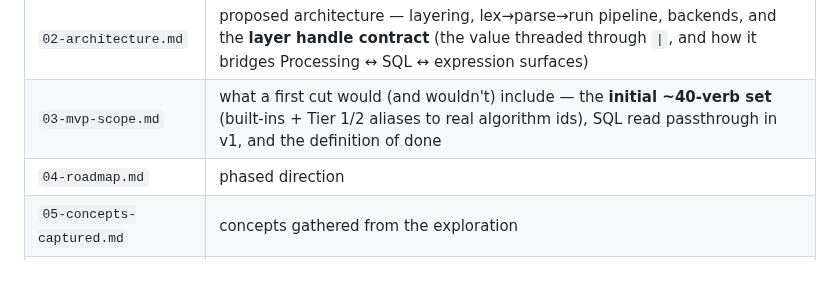
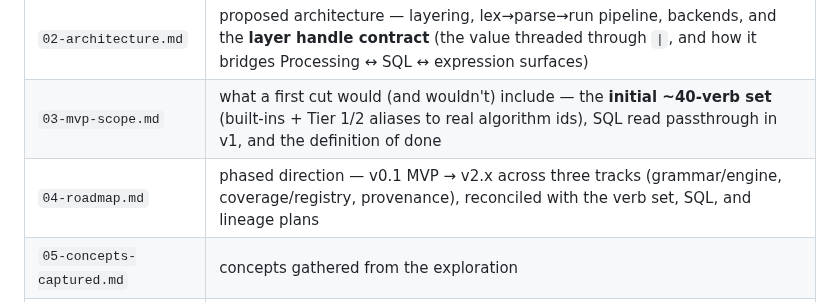
Before and after one commit to johnzastrow/niva, a Markdown page: README.md, the part around the change. Drawn GitHub-style; blank space fills up the shorter version.

```diff
--- a/README.md
+++ b/README.md
@@ -56,7 +56,7 @@ The thinking lives in [`planning/`](planning/):
 | `01-prd.md` | the text-pipeline grammar — product requirements |
 | `02-architecture.md` | proposed architecture — layering, lex→parse→run pipeline, backends, and the **layer handle contract** (the value threaded through `\|`, and how it bridges Processing ↔ SQL ↔ expression surfaces) |
 | `03-mvp-scope.md` | what a first cut would (and wouldn't) include — the **initial ~40-verb set** (built-ins + Tier 1/2 aliases to real algorithm ids), SQL read passthrough in v1, and the definition of done |
-| `04-roadmap.md` | phased direction |
+| `04-roadmap.md` | phased direction — v0.1 MVP → v2.x across three tracks (grammar/engine, coverage/registry, provenance), reconciled with the verb set, SQL, and lineage plans |
 | `05-concepts-captured.md` | concepts gathered from the exploration |
 | `06-qgis-surface-reference.md` | **reference**: the full QGIS capability surface niva could reach — 769 Processing algorithms, 406 expression functions, SpatiaLite/PostGIS spatial SQL, SQL drivers, the version stack — with before/after niva examples (machine-readable inventories in `planning/reference/`) |
 | `07-alias-registry-design.md` | the **alias registry** — how niva maps friendly verbs onto QGIS algorithms: entry schema, grammar→parameter binding, type coercion, enum vocab, the raw `run` escape hatch, and validation against the live registry |
```
Also changed, not shown: CHANGELOG.md (+4 -0 lines), planning/04-roadmap.md (+75 -31 lines).
